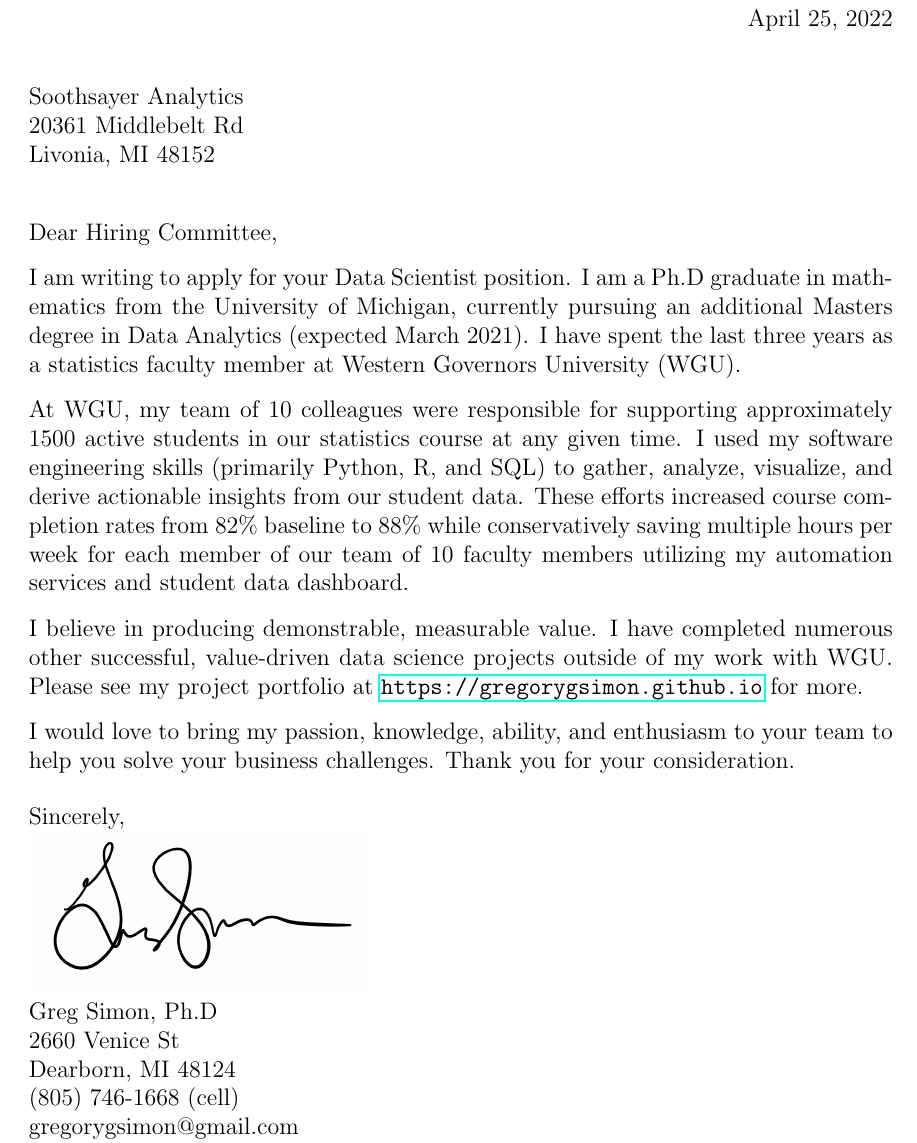
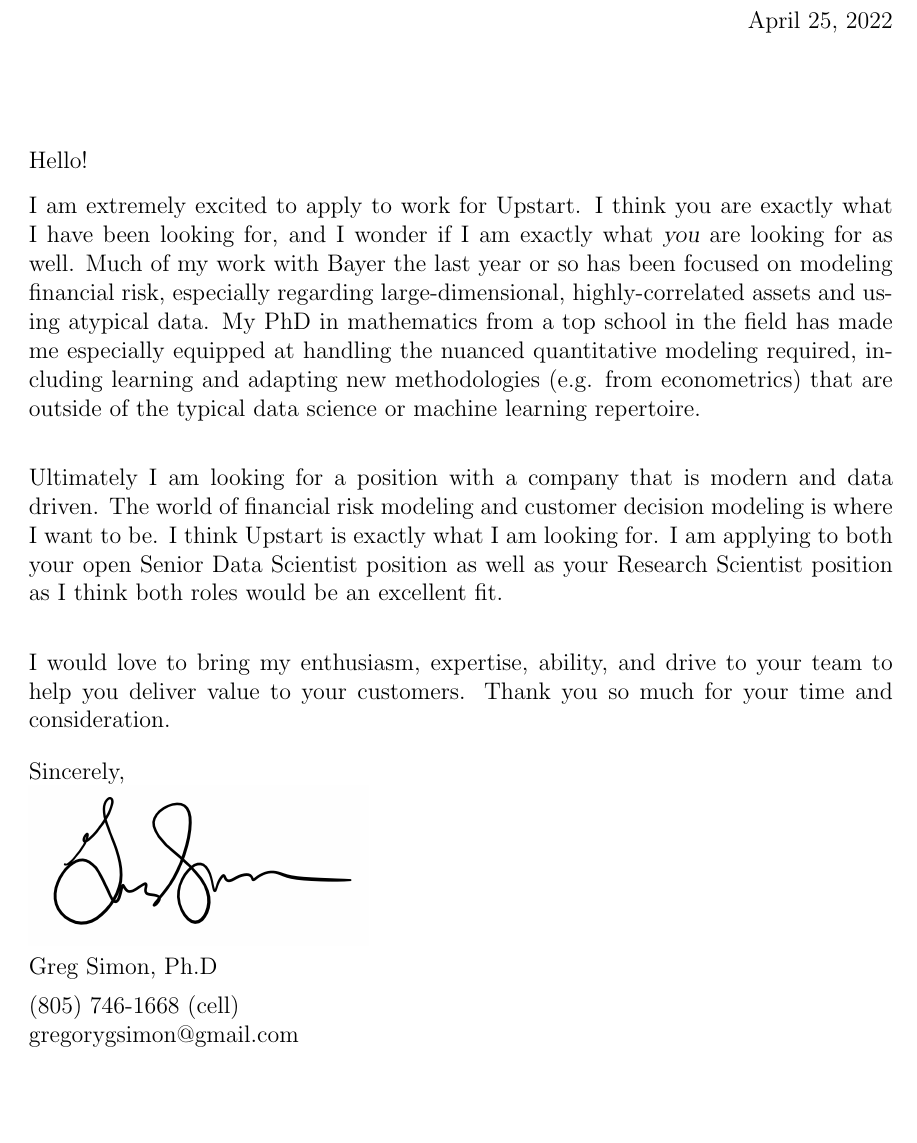
Before and after one commit to gregorygsimon/gregorygsimon.github.io, a LaTeX CV (resume_drafts/cover_letters/coverletter.tex): part of the page, cut so that both start at the same text, the shorter picture padded with empty space. Compiled offline with pdfLaTeX.

Commit message:
resume updates 2022 Q1

```diff
--- a/resume_drafts/cover_letters/coverletter.tex
+++ b/resume_drafts/cover_letters/coverletter.tex
@@ -10,47 +10,46 @@
 \topmargin=-.5in
 \textheight=9in
 
-%\address{Mathematics Department\\University of Illinois\\
-%1409 W. Green St\\Urbana, Illinois 61801}
 
 \newcommand {\sub}{\mbox{SB}}
 
 
 \begin{document}
 \begin{letter}
-    {Soothsayer Analytics\\20361 Middlebelt Rd\\Livonia, MI 48152}
 
 
-\opening{Dear Hiring Committee,}
-I am writing to apply for your Data Scientist position.
-I am a Ph.D graduate in mathematics from the University of Michigan, currently
-pursuing an additional Masters degree in Data Analytics (expected March 2021). I
-have spent the last three years as a statistics faculty member at Western
-Governors University (WGU).
+\opening{Hello!}
 
-At WGU, my team of 10 colleagues were responsible for
-supporting approximately 1500 active students in our statistics course at any
-given time. I used my software engineering skills (primarily Python, R, and SQL) to gather, analyze, visualize, and derive
-actionable insights from our student data. These efforts
-increased course completion rates from 82\% baseline to 88\% while conservatively
-saving multiple hours per week for each member of our team of 10 faculty members utilizing my
-automation services and student data dashboard.
+I am extremely excited to apply to work for Upstart. I think you are exactly
+what I have been looking for, and I wonder if I am exactly what {\sl you} are
+looking for as well. Much of my work with Bayer the last year or so has been
+focused on modeling financial risk, especially regarding large-dimensional,
+highly-correlated assets and using atypical data. My PhD in mathematics
+from a top school in the field has made me especially equipped at handling the
+nuanced quantitative modeling required, including learning and adapting new
+methodologies (e.g. from econometrics) that are outside of the typical data science or machine learning repertoire.
 
-I believe in producing demonstrable, measurable value. I have completed numerous
-other successful, value-driven data science projects outside of my work with WGU.
-Please see my project portfolio at \url{https://gregorygsimon.github.io}  for
-more.
+\bigskip
 
-I would love to bring my passion, knowledge, ability, and enthusiasm to your
-team to help you solve your business challenges. Thank you for your consideration.
+Ultimately I am looking for a position with a
+company that is modern and data driven. The world of financial risk modeling and
+customer decision modeling is where I want to be. I think Upstart is
+exactly what I am looking for. I am applying to both
+your open Senior Data Scientist position as well as your Research Scientist
+position as I think both roles would be an excellent fit.
+
+\bigskip
+
+I would love to bring my enthusiasm, expertise, ability, and drive to your
+team to help you deliver value to your customers. Thank you so much for your
+time and consideration.
 
 
 \closing{Sincerely,
 \includegraphics[width=6cm]{signature}
 
-Greg Simon, Ph.D\\
-2660 Venice St\\
-Dearborn, MI 48124\\
+Greg Simon, Ph.D\\[1ex]
+
 (805) 746-1668 (cell)\\
 gregorygsimon@gmail.com\\
 \url{https://gregorygsimon.github.io}
```
Also changed, not shown: resume_drafts/cover_letters/coverletter.pdf, resume_drafts/gregorygsimon_resume.pdf, 7 other files.
